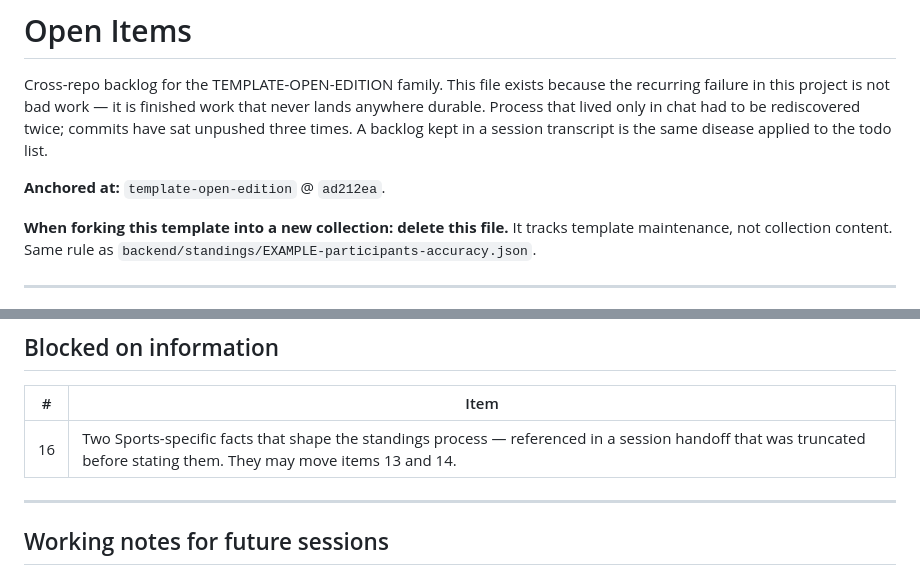
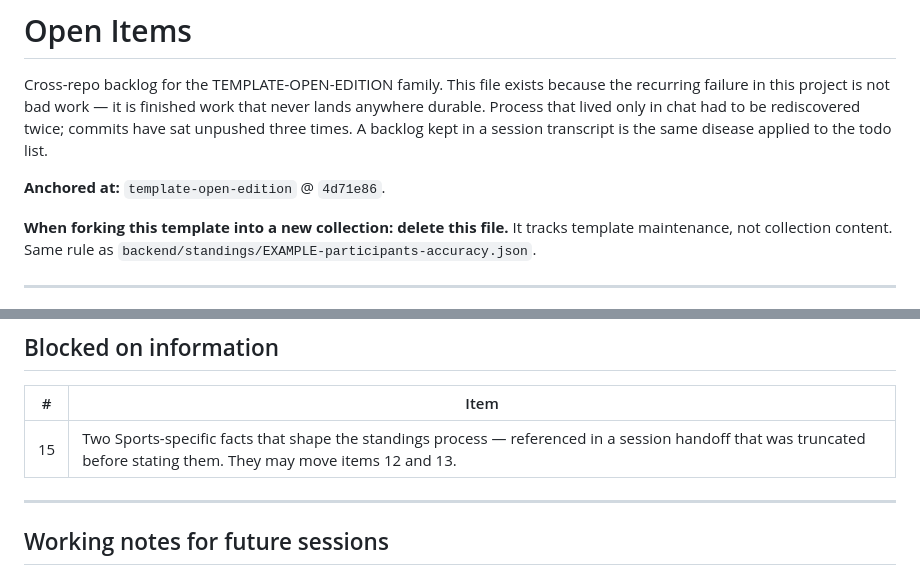
Before and after one commit to dadex2026/my-new-collection, a Markdown page: docs/open-items.md, 2 parts joined by grey strips. GitHub-like rendering.

```diff
--- a/docs/open-items.md
+++ b/docs/open-items.md
@@ -6,7 +6,7 @@ work that never lands anywhere durable. Process that lived only in chat had to
 be rediscovered twice; commits have sat unpushed three times. A backlog kept in
 a session transcript is the same disease applied to the todo list.
 
-**Anchored at:** `template-open-edition` @ `ad212ea`.
+**Anchored at:** `template-open-edition` @ `4d71e86`.
 
 **When forking this template into a new collection: delete this file.** It
 tracks template maintenance, not collection content. Same rule as
@@ -66,7 +66,7 @@ these correct claims that earlier handoffs got wrong.
 
 | # | Item |
 |---|---|
-| 16 | Two Sports-specific facts that shape the standings process — referenced in a session handoff that was truncated before stating them. They may move items 13 and 14. |
+| 15 | Two Sports-specific facts that shape the standings process — referenced in a session handoff that was truncated before stating them. They may move items 12 and 13. |
 
 ---
 
```
Also changed, not shown: other parts of docs/open-items.md (+15 -15 lines).
